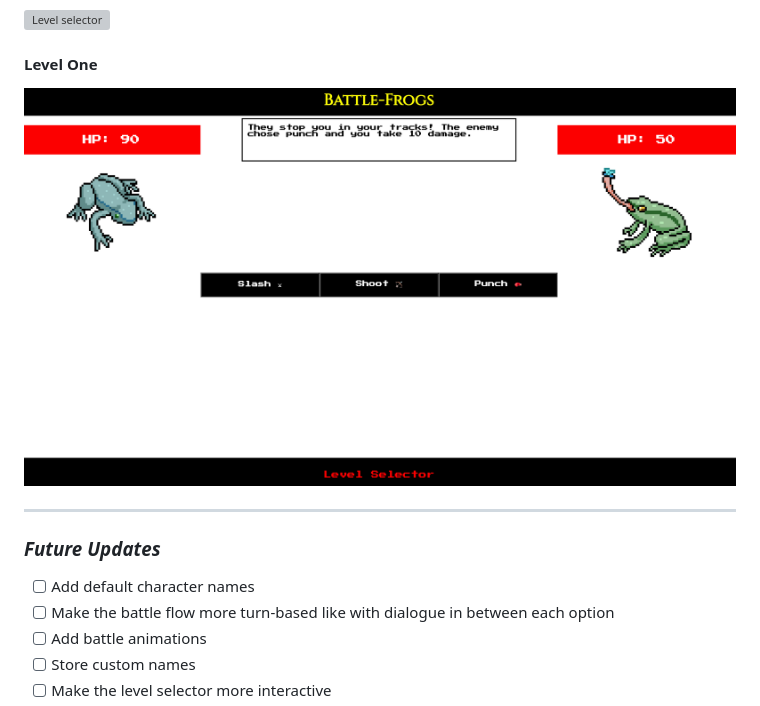
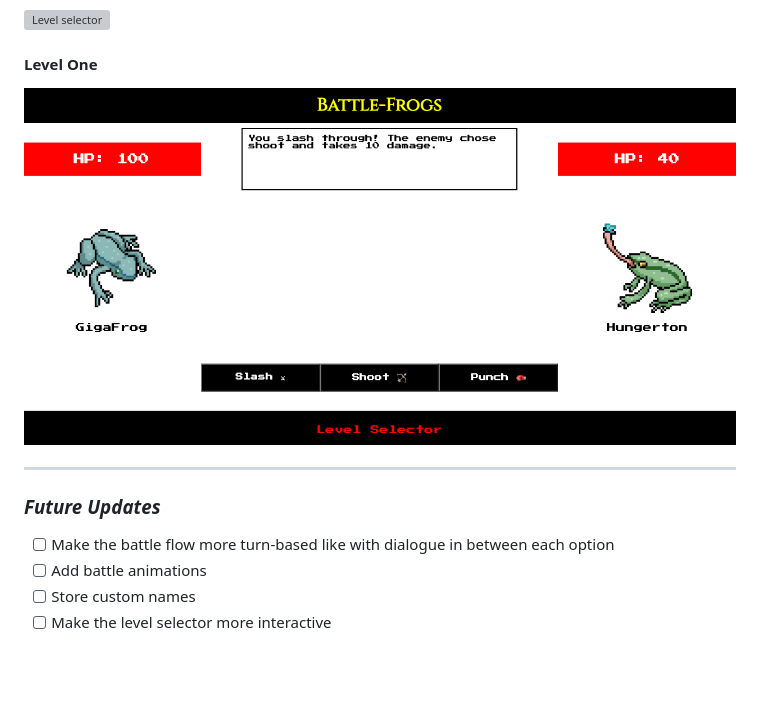
Before and after one commit to yesanatoliy/Battle-Frogs, a Markdown page: README.md, the part around the change. Rendered like a GitHub page; pictures changed too: battle-frogs-levelone.png; blank space fills up the shorter version; grey boxes are pictures that could not be loaded.

Commit message:
added default names for the frogs, updated readme with new levelone picture

```diff
--- a/README.md
+++ b/README.md
@@ -23,7 +23,7 @@ Battle frogs is a single-player turn-style action game where you fight in the sw
 
 ***
 ### ***Future Updates***
-- [ ] Add default character names
+
 - [ ] Make the battle flow more turn-based like with dialogue in between each option
 - [ ] Add battle animations
 - [ ] Store custom names
```
Also changed, not shown: 3 other files.
